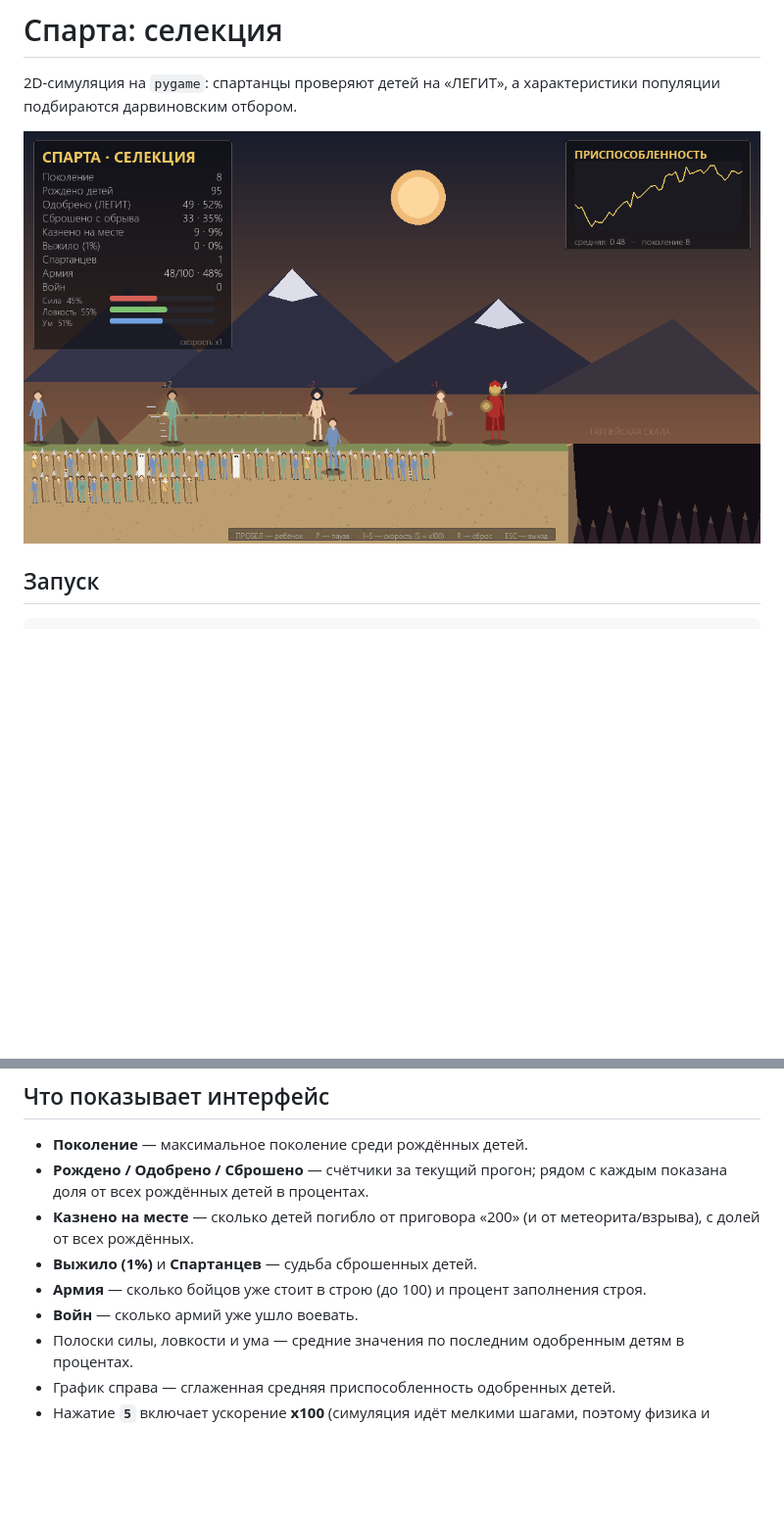
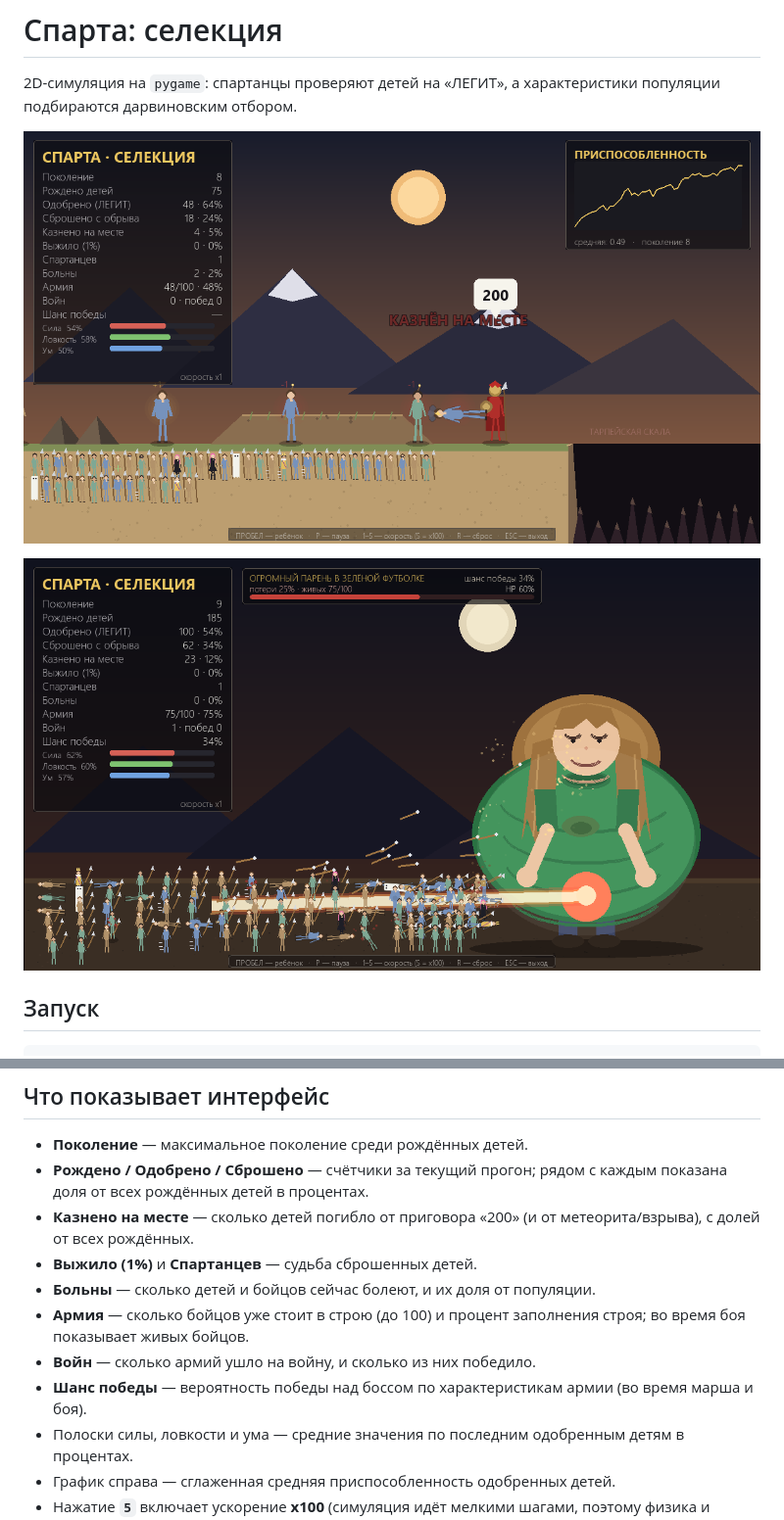
Before and after one commit to Quntime/Rofl_Game, a Markdown page: Проект по умолчанию/README.md, 2 parts joined by grey strips. Shown at 98% size. GitHub-like rendering; pictures changed too: Проект по умолчанию/battle.png (added), Проект по умолчанию/screenshot.png; blank space fills up the shorter version.

```diff
--- a/Проект по умолчанию/README.md
+++ b/Проект по умолчанию/README.md
@@ -4,6 +4,8 @@
 популяции подбираются дарвиновским отбором.
 
 ![Скриншот](screenshot.png)
+
+![Битва с боссом](battle.png)
 
 ## Запуск
 
@@ -89,8 +136,12 @@ python sparta_evolution.py
 * **Казнено на месте** — сколько детей погибло от приговора «200» (и от метеорита/взрыва),
   с долей от всех рождённых.
 * **Выжило (1%)** и **Спартанцев** — судьба сброшенных детей.
-* **Армия** — сколько бойцов уже стоит в строю (до 100) и процент заполнения строя.
-* **Войн** — сколько армий уже ушло воевать.
+* **Больны** — сколько детей и бойцов сейчас болеют, и их доля от популяции.
+* **Армия** — сколько бойцов уже стоит в строю (до 100) и процент заполнения строя;
+  во время боя показывает живых бойцов.
+* **Войн** — сколько армий ушло на войну, и сколько из них победило.
+* **Шанс победы** — вероятность победы над боссом по характеристикам армии
+  (во время марша и боя).
 * Полоски силы, ловкости и ума — средние значения по последним одобренным детям в процентах.
 * График справа — сглаженная средняя приспособленность одобренных детей.
 * Нажатие **`5`** включает ускорение **x100** (симуляция идёт мелкими шагами,
```
Also changed, not shown: other parts of Проект по умолчанию/README.md (+45 -0 lines), 1 other file.
